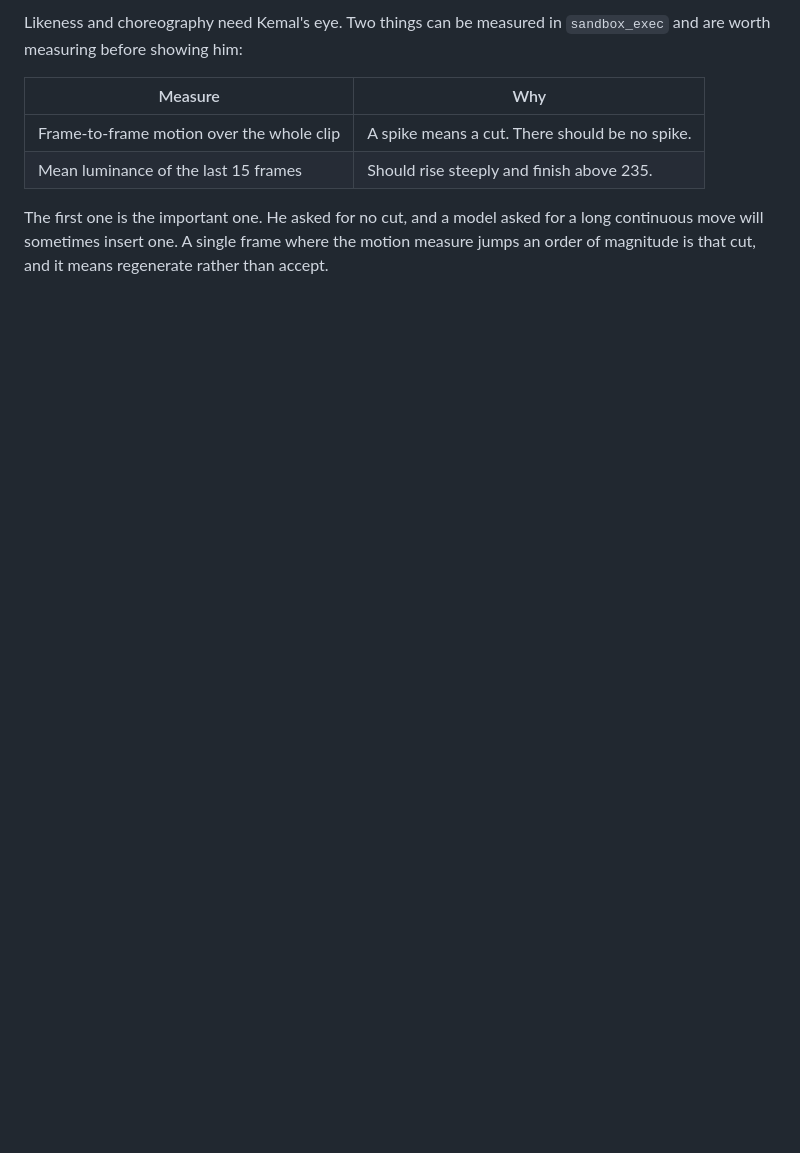
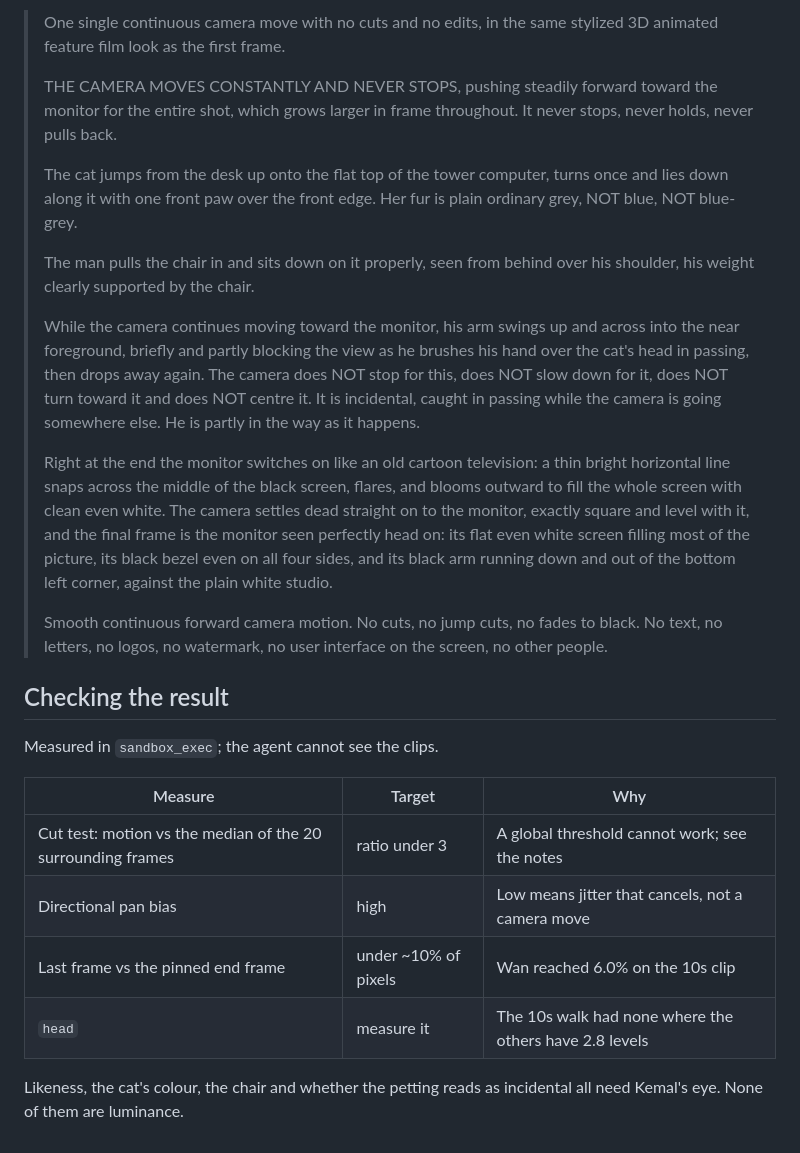
Before and after one commit to kemalrahmandesign/portfolio, a Markdown page: docs/walk-clip-prompt.md, the part around one of its changes. Rendered like a GitHub page; blank space fills up the shorter version.

```diff
--- a/docs/walk-clip-prompt.md
+++ b/docs/walk-clip-prompt.md
@@ -80,13 +100,48 @@ the tower. It costs the least.
 
-Likeness and choreography need Kemal's eye. Two things can be measured in
-`sandbox_exec` and are worth measuring before showing him:
+> One single continuous camera move with no cuts and no edits, in the same
+> stylized 3D animated feature film look as the first frame.
+>
+> THE CAMERA MOVES CONSTANTLY AND NEVER STOPS, pushing steadily forward toward
+> the monitor for the entire shot, which grows larger in frame throughout. It
+> never stops, never holds, never pulls back.
+>
+> The cat jumps from the desk up onto the flat top of the tower computer, turns
+> once and lies down along it with one front paw over the front edge. Her fur is
+> plain ordinary grey, NOT blue, NOT blue-grey.
+>
+> The man pulls the chair in and sits down on it properly, seen from behind over
+> his shoulder, his weight clearly supported by the chair.
+>
+> While the camera continues moving toward the monitor, his arm swings up and
+> across into the near foreground, briefly and partly blocking the view as he
+> brushes his hand over the cat's head in passing, then drops away again. The
+> camera does NOT stop for this, does NOT slow down for it, does NOT turn toward
+> it and does NOT centre it. It is incidental, caught in passing while the
+> camera is going somewhere else. He is partly in the way as it happens.
+>
+> Right at the end the monitor switches on like an old cartoon television: a
+> thin bright horizontal line snaps across the middle of the black screen,
+> flares, and blooms outward to fill the whole screen with clean even white. The
+> camera settles dead straight on to the monitor, exactly square and level with
+> it, and the final frame is the monitor seen perfectly head on: its flat even
+> white screen filling most of the picture, its black bezel even on all four
+> sides, and its black arm running down and out of the bottom left corner,
+> against the plain white studio.
+>
+> Smooth continuous forward camera motion. No cuts, no jump cuts, no fades to
+> black. No text, no letters, no logos, no watermark, no user interface on the
+> screen, no other people.
 
-| Measure | Why |
-|---|---|
-| Frame-to-frame motion over the whole clip | A spike means a cut. There should be no spike. |
-| Mean luminance of the last 15 frames | Should rise steeply and finish above 235. |
+## Checking the result
 
-The first one is the important one. He asked for no cut, and a model asked for a
-long continuous move will sometimes insert one. A single frame where the motion
-measure jumps an order of magnitude is that cut, and it means regenerate rather
-than accept.
+Measured in `sandbox_exec`; the agent cannot see the clips.
+
+| Measure | Target | Why |
+|---|---|---|
+| Cut test: motion vs the median of the 20 surrounding frames | ratio under 3 | A global threshold cannot work; see the notes |
+| Directional pan bias | high | Low means jitter that cancels, not a camera move |
+| Last frame vs the pinned end frame | under ~10% of pixels | Wan reached 6.0% on the 10s clip |
+| `head` | measure it | The 10s walk had none where the others have 2.8 levels |
+
+Likeness, the cat's colour, the chair and whether the petting reads as
+incidental all need Kemal's eye. None of them are luminance.
```
Also changed, not shown: other parts of docs/walk-clip-prompt.md (+76 -56 lines).
